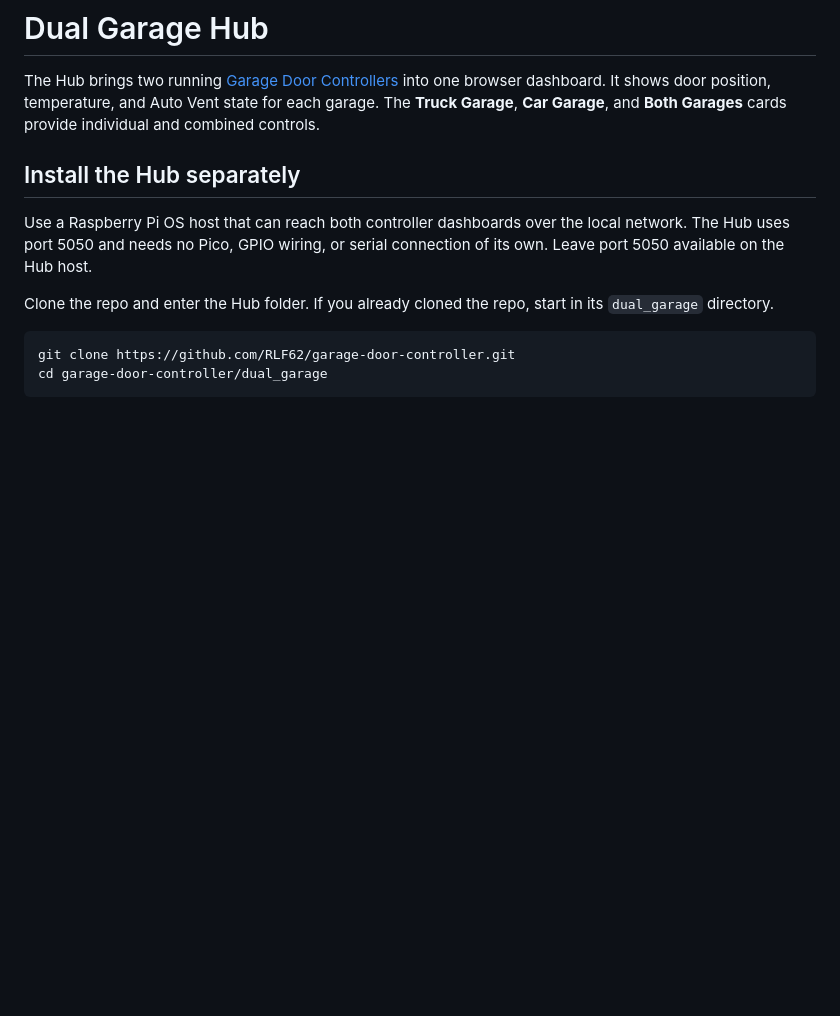
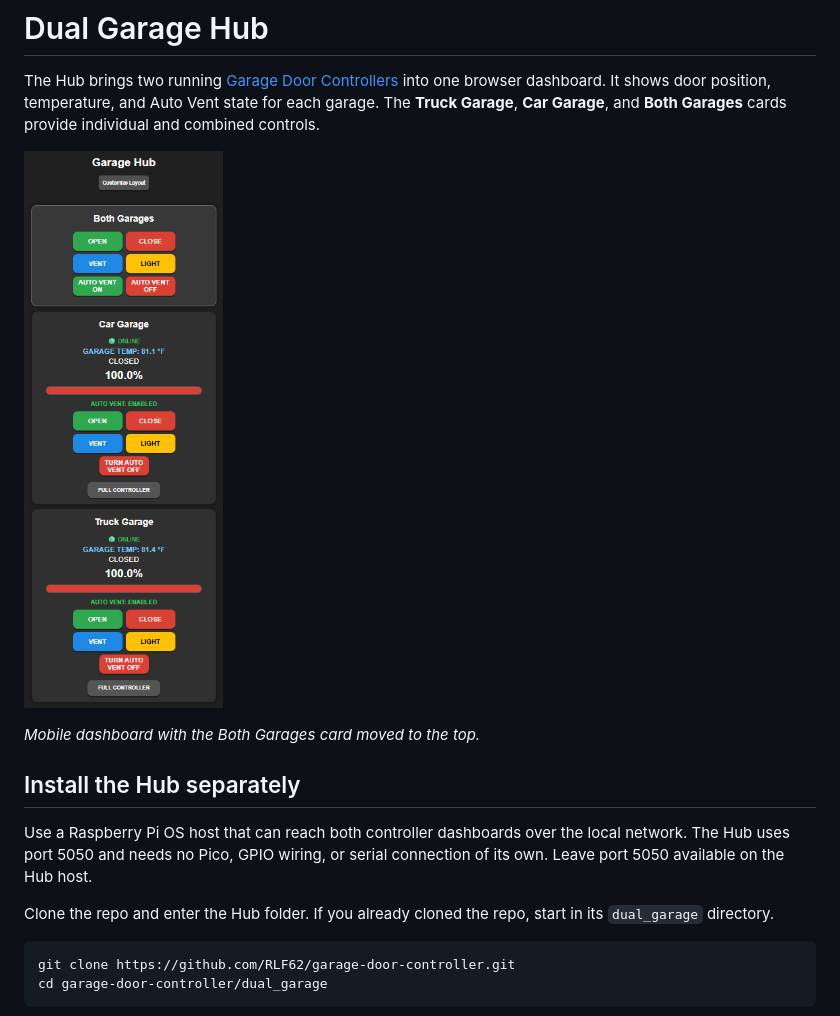
Before and after one commit to RLF62/garage-door-controller, a Markdown page: dual_garage/README.md, the part around the change. Rendered like a GitHub page; pictures changed too: dual_garage/docs/garage-hub-mobile.png (added); blank space fills up the shorter version.

Commit message:
Show the Dual Garage Hub mobile dashboard

```diff
--- a/dual_garage/README.md
+++ b/dual_garage/README.md
@@ -1,6 +1,10 @@
 # Dual Garage Hub
 
 The Hub brings two running [Garage Door Controllers](../README.md) into one browser dashboard. It shows door position, temperature, and Auto Vent state for each garage. The **Truck Garage**, **Car Garage**, and **Both Garages** cards provide individual and combined controls.
+
+![Dual Garage Hub mobile dashboard with Both Garages first, followed by Car Garage and Truck Garage](docs/garage-hub-mobile.png)
+
+*Mobile dashboard with the Both Garages card moved to the top.*
 
 ## Install the Hub separately
 
```
